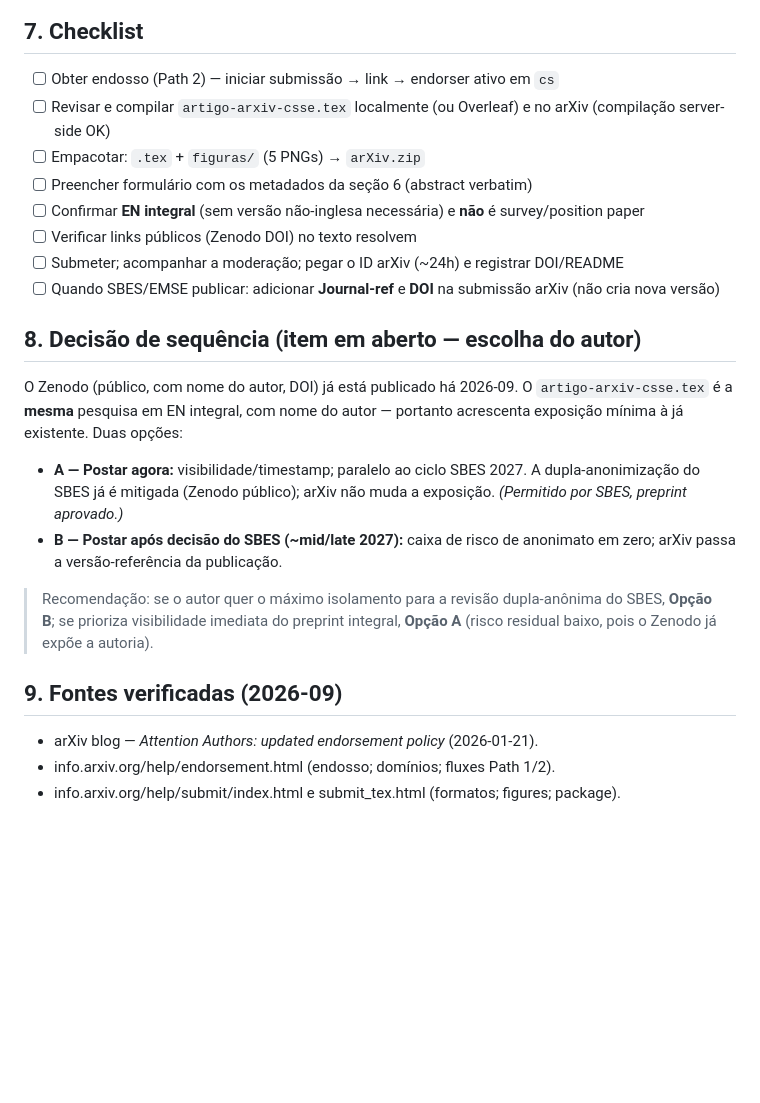
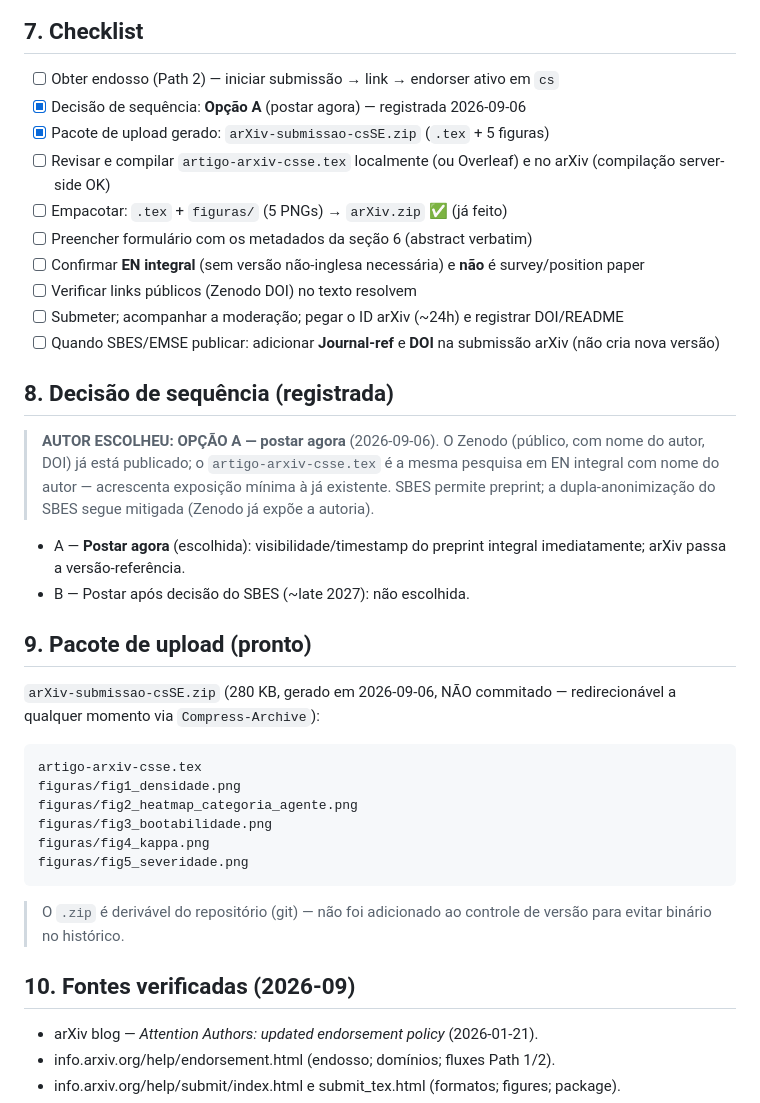
Before and after one commit to Marquezbertin/qa-exercicios-praticos, a Markdown page: pesquisa/arxiv/ROTEIRO-submissao-arxiv.md, the part around the change. Rendered like a GitHub page; blank space fills up the shorter version.

Commit message:
arxiv cs.SE: decisao do autor = Opcao A (postar agora), registro no roteiro; pacote de upload pronto (arXiv-submissao-csSE.zip, nao commitado - derivavel do repo)

````diff
--- a/pesquisa/arxiv/ROTEIRO-submissao-arxiv.md
+++ b/pesquisa/arxiv/ROTEIRO-submissao-arxiv.md
@@ -69,24 +69,39 @@
 ## 7. Checklist
 
 - [ ] Obter endosso (Path 2) — iniciar submissão → link → endorser ativo em `cs`
+- [x] Decisão de sequência: **Opção A** (postar agora) — registrada 2026-09-06
+- [x] Pacote de upload gerado: `arXiv-submissao-csSE.zip` (`.tex` + 5 figuras)
 - [ ] Revisar e compilar `artigo-arxiv-csse.tex` localmente (ou Overleaf) e no arXiv (compilação server-side OK)
-- [ ] Empacotar: `.tex` + `figuras/` (5 PNGs) → `arXiv.zip`
+- [ ] Empacotar: `.tex` + `figuras/` (5 PNGs) → `arXiv.zip` ✅ (já feito)
 - [ ] Preencher formulário com os metadados da seção 6 (abstract verbatim)
 - [ ] Confirmar **EN integral** (sem versão não-inglesa necessária) e **não** é survey/position paper
 - [ ] Verificar links públicos (Zenodo DOI) no texto resolvem
 - [ ] Submeter; acompanhar a moderação; pegar o ID arXiv (~24h) e registrar DOI/README
 - [ ] Quando SBES/EMSE publicar: adicionar **Journal-ref** e **DOI** na submissão arXiv (não cria nova versão)
 
-## 8. Decisão de sequência (item em aberto — escolha do autor)
+## 8. Decisão de sequência (registrada)
 
-O Zenodo (público, com nome do autor, DOI) já está publicado há 2026-09. O `artigo-arxiv-csse.tex` é a **mesma** pesquisa em EN integral, com nome do autor — portanto acrescenta exposição mínima à já existente. Duas opções:
+> **AUTOR ESCOLHEU: OPÇÃO A — postar agora** (2026-09-06). O Zenodo (público, com nome do autor, DOI) já está publicado; o `artigo-arxiv-csse.tex` é a mesma pesquisa em EN integral com nome do autor — acrescenta exposição mínima à já existente. SBES permite preprint; a dupla-anonimização do SBES segue mitigada (Zenodo já expõe a autoria).
 
-- **A — Postar agora:** visibilidade/timestamp; paralelo ao ciclo SBES 2027. A dupla-anonimização do SBES já é mitigada (Zenodo público); arXiv não muda a exposição. *(Permitido por SBES, preprint aprovado.)*
-- **B — Postar após decisão do SBES (~mid/late 2027):** caixa de risco de anonimato em zero; arXiv passa a versão-referência da publicação.
+- A — **Postar agora** (escolhida): visibilidade/timestamp do preprint integral imediatamente; arXiv passa a versão-referência.
+- B — Postar após decisão do SBES (~late 2027): não escolhida.
 
-> Recomendação: se o autor quer o máximo isolamento para a revisão dupla-anônima do SBES, **Opção B**; se prioriza visibilidade imediata do preprint integral, **Opção A** (risco residual baixo, pois o Zenodo já expõe a autoria).
+## 9. Pacote de upload (pronto)
 
-## 9. Fontes verificadas (2026-09)
+`arXiv-submissao-csSE.zip` (280 KB, gerado em 2026-09-06, NÃO commitado — redirecionável a qualquer momento via `Compress-Archive`):
+
+```
+artigo-arxiv-csse.tex
+figuras/fig1_densidade.png
+figuras/fig2_heatmap_categoria_agente.png
+figuras/fig3_bootabilidade.png
+figuras/fig4_kappa.png
+figuras/fig5_severidade.png
+```
+
+> O `.zip` é derivável do repositório (git) — não foi adicionado ao controle de versão para evitar binário no histórico.
+
+## 10. Fontes verificadas (2026-09)
 
 - arXiv blog — *Attention Authors: updated endorsement policy* (2026-01-21).
 - info.arxiv.org/help/endorsement.html (endosso; domínios; fluxes Path 1/2).
````
